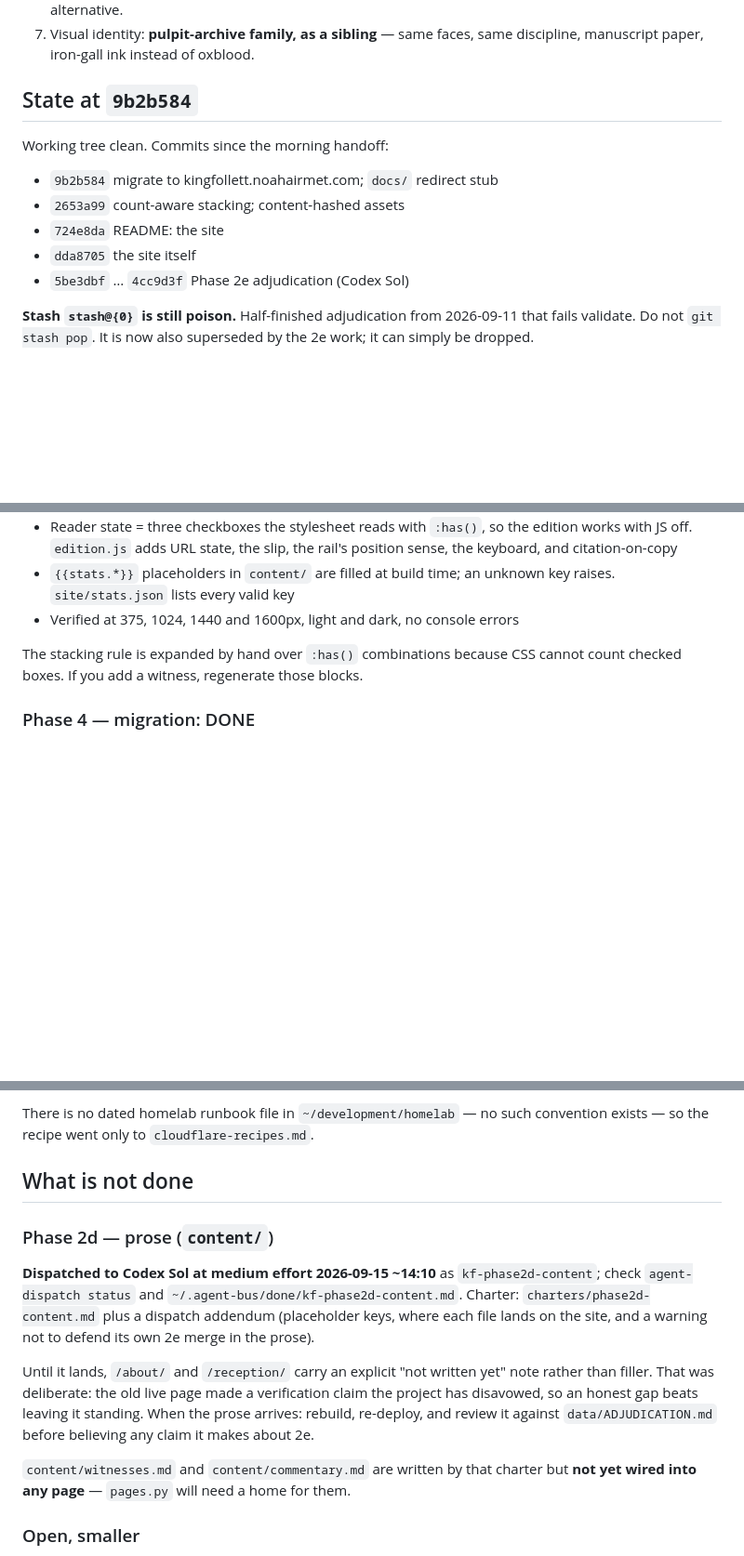
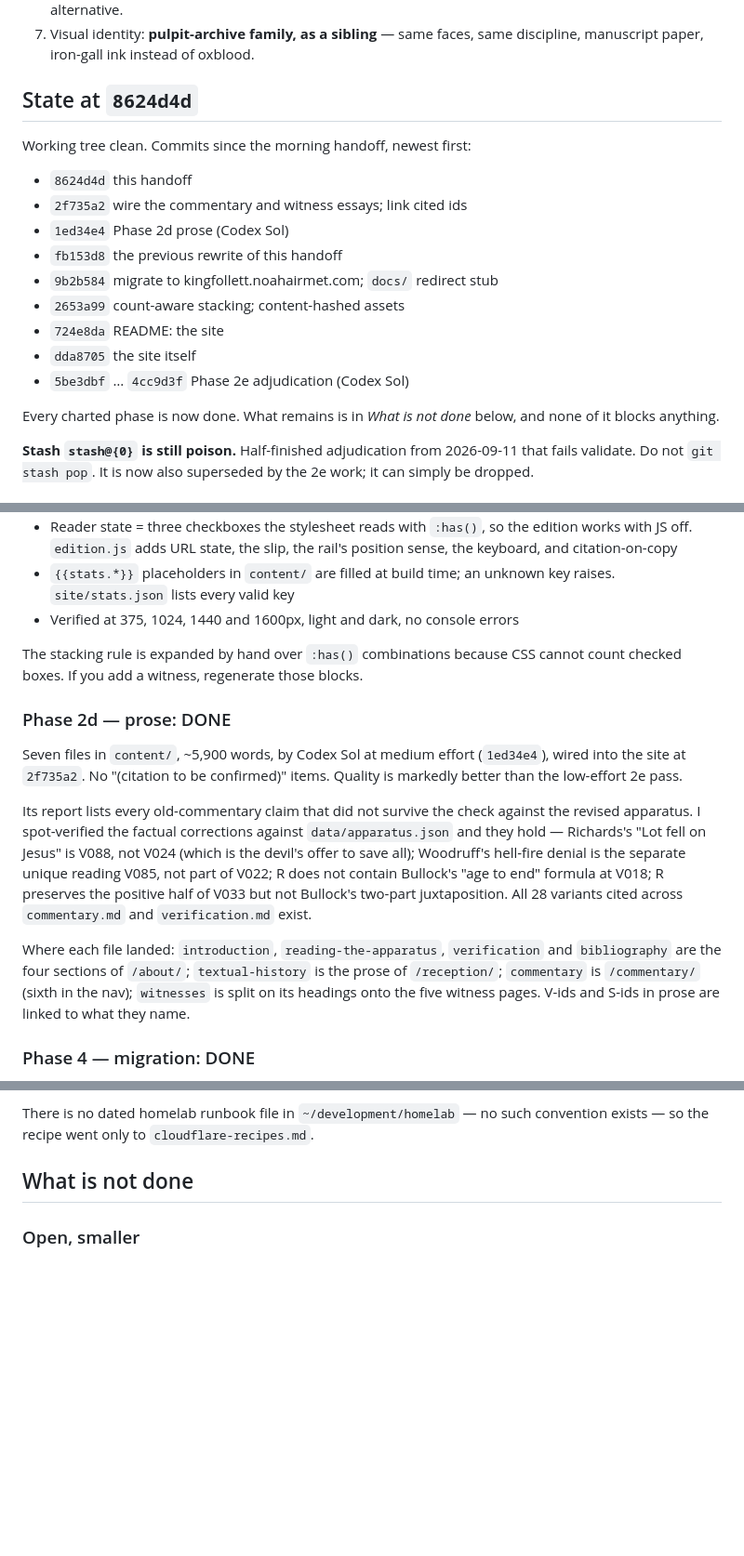
Before and after one commit to Noah-Airmet/king-follett, a Markdown page: HANDOFF.md, 3 parts joined by grey strips. Shown at 93% size. Rendered like a GitHub page; blank space fills up the shorter version.

Commit message:
Handoff: 2d is done and wired; every charted phase closed
Co-Authored-By: Claude Opus 5 <noreply@anthropic.com>

```diff
--- a/HANDOFF.md
+++ b/HANDOFF.md
@@ -38,15 +40,22 @@ a fifth independent witness). History of the Church is **not** a witness.
 7. Visual identity: **pulpit-archive family, as a sibling** — same faces, same
    discipline, manuscript paper, iron-gall ink instead of oxblood.
 
-## State at `9b2b584`
+## State at `8624d4d`
 
-Working tree clean. Commits since the morning handoff:
+Working tree clean. Commits since the morning handoff, newest first:
 
+- `8624d4d` this handoff
+- `2f735a2` wire the commentary and witness essays; link cited ids
+- `1ed34e4` Phase 2d prose (Codex Sol)
+- `fb153d8` the previous rewrite of this handoff
 - `9b2b584` migrate to kingfollett.noahairmet.com; `docs/` redirect stub
 - `2653a99` count-aware stacking; content-hashed assets
 - `724e8da` README: the site
 - `dda8705` the site itself
 - `5be3dbf` … `4cc9d3f` Phase 2e adjudication (Codex Sol)
+
+Every charted phase is now done. What remains is in *What is not done* below,
+and none of it blocks anything.
 
 **Stash `stash@{0}` is still poison.** Half-finished adjudication from
 2026-09-11 that fails validate. Do not `git stash pop`. It is now also
@@ -95,6 +104,27 @@ stays standard library.
 The stacking rule is expanded by hand over `:has()` combinations because CSS
 cannot count checked boxes. If you add a witness, regenerate those blocks.
 
+### Phase 2d — prose: DONE
+
+Seven files in `content/`, ~5,900 words, by Codex Sol at medium effort
+(`1ed34e4`), wired into the site at `2f735a2`. No "(citation to be confirmed)"
+items. Quality is markedly better than the low-effort 2e pass.
+
+Its report lists every old-commentary claim that did not survive the check
+against the revised apparatus. I spot-verified the factual corrections against
+`data/apparatus.json` and they hold — Richards's "Lot fell on Jesus" is V088,
+not V024 (which is the devil's offer to save all); Woodruff's hell-fire denial
+is the separate unique reading V085, not part of V022; R does not contain
+Bullock's "age to end" formula at V018; R preserves the positive half of V033
+but not Bullock's two-part juxtaposition. All 28 variants cited across
+`commentary.md` and `verification.md` exist.
+
+Where each file landed: `introduction`, `reading-the-apparatus`,
+`verification` and `bibliography` are the four sections of `/about/`;
+`textual-history` is the prose of `/reception/`; `commentary` is `/commentary/`
+(sixth in the nav); `witnesses` is split on its headings onto the five witness
+pages. V-ids and S-ids in prose are linked to what they name.
+
 ### Phase 4 — migration: DONE
 
 Pages project `king-follett`, custom domain, CNAME in the noahairmet.com zone.
@@ -117,24 +147,6 @@ There is no dated homelab runbook file in `~/development/homelab` — no such
 convention exists — so the recipe went only to `cloudflare-recipes.md`.
 
 ## What is not done
-
-### Phase 2d — prose (`content/`)
-
-**Dispatched to Codex Sol at medium effort 2026-09-15 ~14:10** as
-`kf-phase2d-content`; check `agent-dispatch status` and
-`~/.agent-bus/done/kf-phase2d-content.md`. Charter:
-`charters/phase2d-content.md` plus a dispatch addendum (placeholder keys, where
-each file lands on the site, and a warning not to defend its own 2e merge in
-the prose).
-
-Until it lands, `/about/` and `/reception/` carry an explicit "not written yet"
-note rather than filler. That was deliberate: the old live page made a
-verification claim the project has disavowed, so an honest gap beats leaving it
-standing. When the prose arrives: rebuild, re-deploy, and review it against
-`data/ADJUDICATION.md` before believing any claim it makes about 2e.
-
-`content/witnesses.md` and `content/commentary.md` are written by that charter
-but **not yet wired into any page** — `pages.py` will need a home for them.
 
 ### Open, smaller
 
```
Also changed, not shown: other parts of HANDOFF.md (+4 -2 lines).
